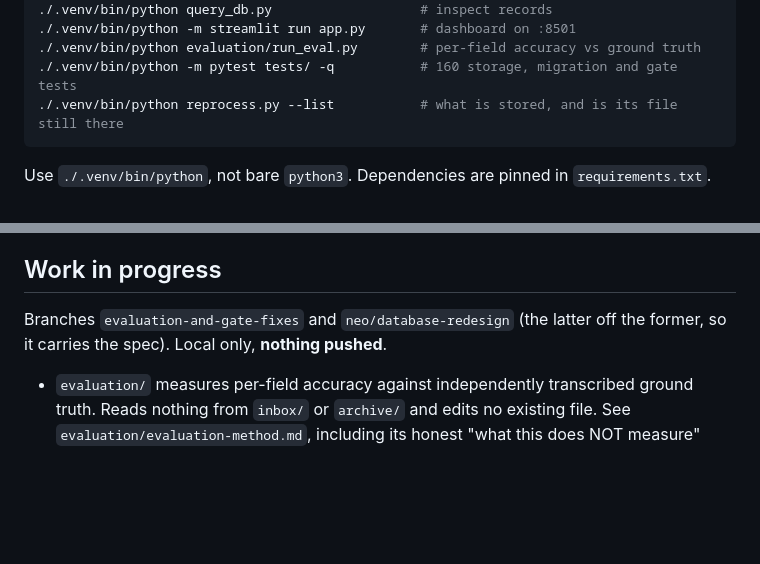
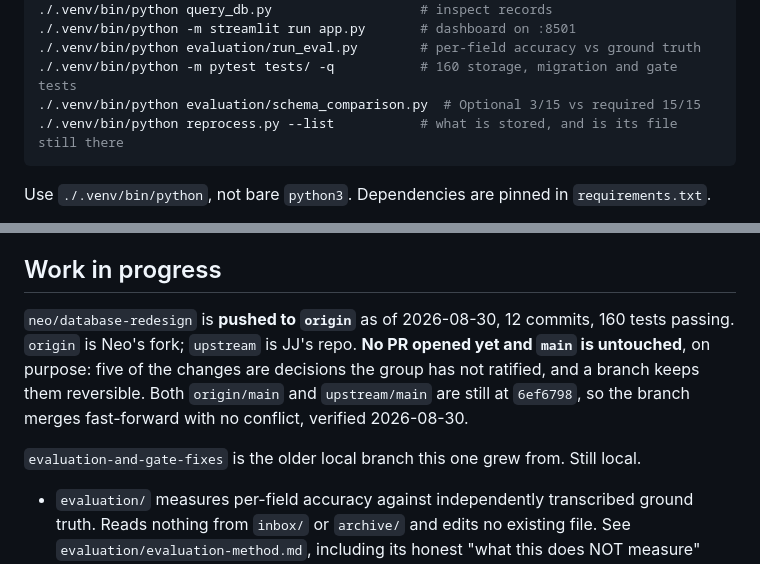
Before and after one commit to LALAJJ0302/invoice-local-llm-demo, a Markdown page: CLAUDE.md, 2 parts joined by grey strips. GitHub-like rendering; blank space fills up the shorter version.

````diff
--- a/CLAUDE.md
+++ b/CLAUDE.md
@@ -35,6 +35,7 @@ ollama serve &                                   # must be running before main.p
 ./.venv/bin/python -m streamlit run app.py       # dashboard on :8501
 ./.venv/bin/python evaluation/run_eval.py        # per-field accuracy vs ground truth
 ./.venv/bin/python -m pytest tests/ -q           # 160 storage, migration and gate tests
+./.venv/bin/python evaluation/schema_comparison.py  # Optional 3/15 vs required 15/15
 ./.venv/bin/python reprocess.py --list           # what is stored, and is its file still there
 ```
 
@@ -111,8 +112,13 @@ Do not attribute these failures to the model or attempt to fix them with prompt
 
 ## Work in progress
 
-Branches `evaluation-and-gate-fixes` and `neo/database-redesign` (the latter off the former, so it
-carries the spec). Local only, **nothing pushed**.
+`neo/database-redesign` is **pushed to `origin`** as of 2026-08-30, 12 commits, 160 tests passing.
+`origin` is Neo's fork; `upstream` is JJ's repo. **No PR opened yet and `main` is untouched**, on
+purpose: five of the changes are decisions the group has not ratified, and a branch keeps them
+reversible. Both `origin/main` and `upstream/main` are still at `6ef6798`, so the branch merges
+fast-forward with no conflict, verified 2026-08-30.
+
+`evaluation-and-gate-fixes` is the older local branch this one grew from. Still local.
 
 - `evaluation/` measures per-field accuracy against independently transcribed ground truth. Reads
   nothing from `inbox/` or `archive/` and edits no existing file. See `evaluation/evaluation-method.md`,
````
Also changed, not shown: CHANGES.md (+8 -1 lines), team-sync-notes.md (+14 -4 lines).
